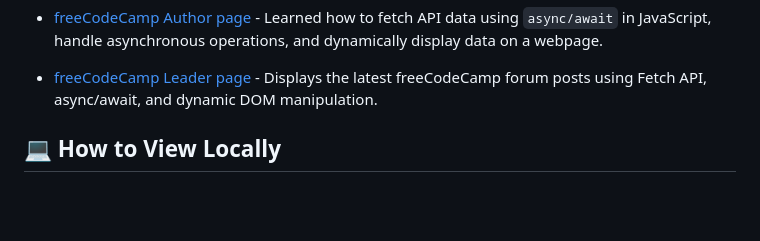
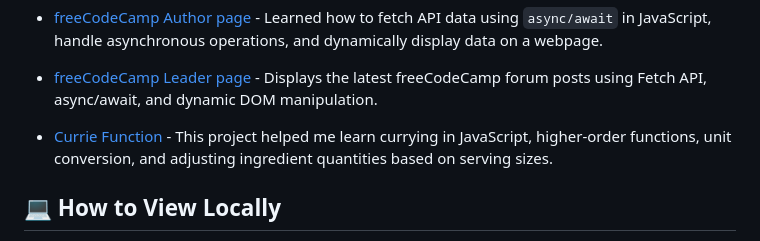
Before and after one commit to NishantAhlawat10/freeCodeCamp-exercise, a Markdown page: README.md, the part around the change. GitHub-like rendering; blank space fills up the shorter version.

Commit message:
Add Currie Function project to README

```diff
--- a/README.md
+++ b/README.md
@@ -29,6 +29,7 @@ This repository contains freeCodeCamp Javascript exercise completed while learni
 - [Music App](./musicApp) - A simple Music App built with HTML, CSS, and JavaScript to learn how to use Local Storage.
 - [freeCodeCamp Author page](./fccAuthorPage) - Learned how to fetch API data using `async/await` in JavaScript, handle asynchronous operations, and dynamically display data on a webpage.
 - [freeCodeCamp Leader page](./fccLeader) - Displays the latest freeCodeCamp forum posts using Fetch API, async/await, and dynamic DOM manipulation.
+- [Currie Function](./ingredientsCurrie) - This project helped me learn currying in JavaScript, higher-order functions, unit conversion, and adjusting ingredient quantities based on serving sizes.
 
 
 
```
